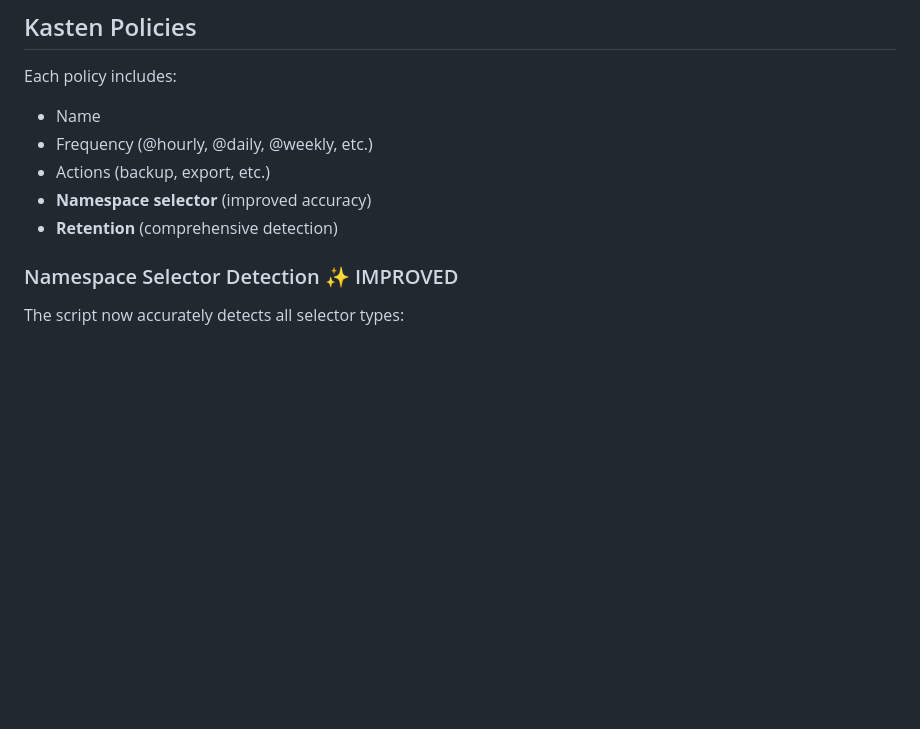
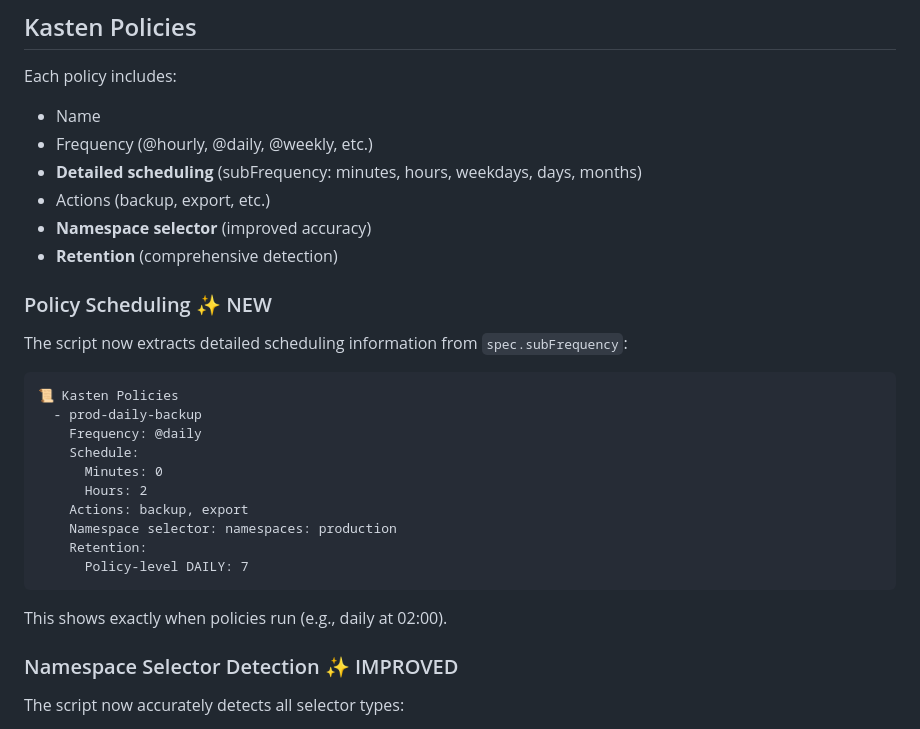
Before and after one commit to BertV44/Kasten-Disco-Lite, a Markdown page: README.md, the part around one of its changes. Drawn GitHub-style; blank space fills up the shorter version.

````diff
--- a/README.md
+++ b/README.md
@@ -181,9 +188,29 @@ Example:
 Each policy includes:
 - Name
 - Frequency (@hourly, @daily, @weekly, etc.)
+- **Detailed scheduling** (subFrequency: minutes, hours, weekdays, days, months)
 - Actions (backup, export, etc.)
 - **Namespace selector** (improved accuracy)
 - **Retention** (comprehensive detection)
+
+### Policy Scheduling ✨ NEW
+
+The script now extracts detailed scheduling information from `spec.subFrequency`:
+
+```text
+📜 Kasten Policies
+  - prod-daily-backup
+    Frequency: @daily
+    Schedule:
+      Minutes: 0
+      Hours: 2
+    Actions: backup, export
+    Namespace selector: namespaces: production
+    Retention:
+      Policy-level DAILY: 7
+```
+
+This shows exactly when policies run (e.g., daily at 02:00).
 
 ### Namespace Selector Detection ✨ IMPROVED
 
````
Also changed, not shown: other parts of README.md (+82 -14 lines).
